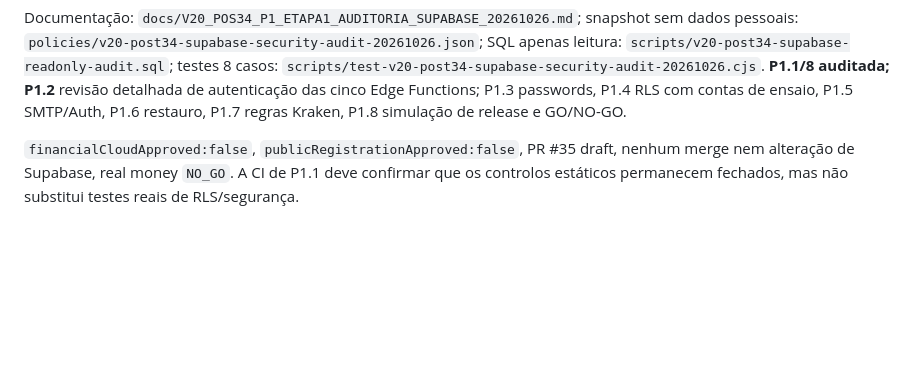
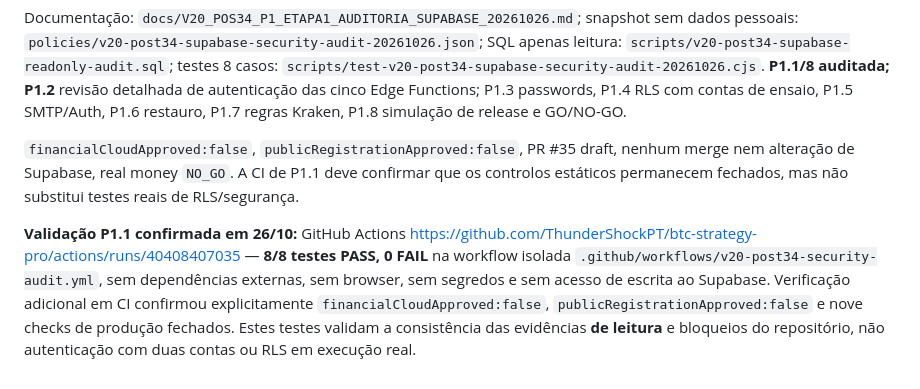
Before and after one commit to ThunderShockPT/btc-strategy-pro, a Markdown page: docs/V20_PLANO_FIXO_9_BLOCOS_34_ETAPAS_20261025.md, the part around the change. GitHub-like rendering; blank space fills up the shorter version.

Commit message:
docs(post34): confirm P1.1 8/8 isolated security tests and production gates remain NO_GO

```diff
--- a/docs/V20_PLANO_FIXO_9_BLOCOS_34_ETAPAS_20261025.md
+++ b/docs/V20_PLANO_FIXO_9_BLOCOS_34_ETAPAS_20261025.md
@@ -271,3 +271,6 @@ Recolha de evidência real por API/SQL SELECT: projeto saudável; 14 tabelas (8
 Documentação: `docs/V20_POS34_P1_ETAPA1_AUDITORIA_SUPABASE_20261026.md`; snapshot sem dados pessoais: `policies/v20-post34-supabase-security-audit-20261026.json`; SQL apenas leitura: `scripts/v20-post34-supabase-readonly-audit.sql`; testes 8 casos: `scripts/test-v20-post34-supabase-security-audit-20261026.cjs`. **P1.1/8 auditada; P1.2** revisão detalhada de autenticação das cinco Edge Functions; P1.3 passwords, P1.4 RLS com contas de ensaio, P1.5 SMTP/Auth, P1.6 restauro, P1.7 regras Kraken, P1.8 simulação de release e GO/NO-GO.
 
 `financialCloudApproved:false`, `publicRegistrationApproved:false`, PR #35 draft, nenhum merge nem alteração de Supabase, real money `NO_GO`. A CI de P1.1 deve confirmar que os controlos estáticos permanecem fechados, mas não substitui testes reais de RLS/segurança.
+
+
+**Validação P1.1 confirmada em 26/10:** GitHub Actions https://github.com/ThunderShockPT/btc-strategy-pro/actions/runs/40408407035 — **8/8 testes PASS, 0 FAIL** na workflow isolada `.github/workflows/v20-post34-security-audit.yml`, sem dependências externas, sem browser, sem segredos e sem acesso de escrita ao Supabase. Verificação adicional em CI confirmou explicitamente `financialCloudApproved:false`, `publicRegistrationApproved:false` e nove checks de produção fechados. Estes testes validam a consistência das evidências **de leitura** e bloqueios do repositório, não autenticação com duas contas ou RLS em execução real.
```
